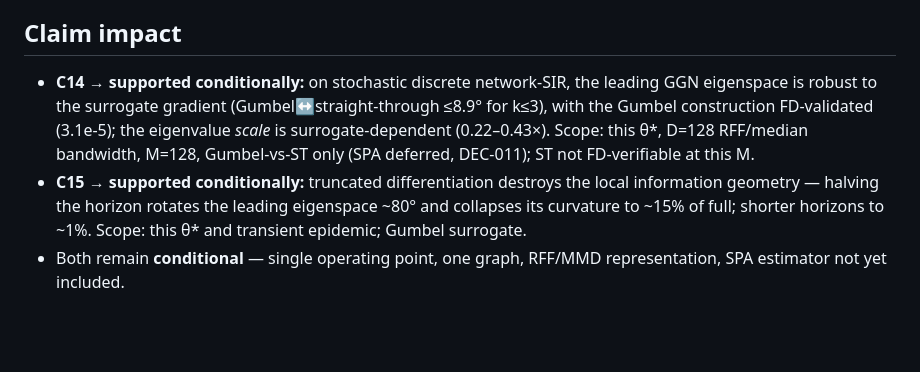
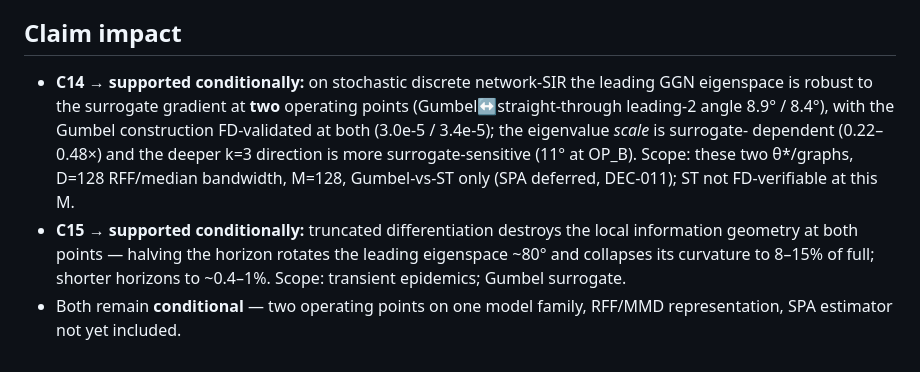
Before and after one commit to pietrobicocchi/research-ABM-curvature-aware-calibration, a Markdown page: docs/experiments/EXP-008.md, the part around one of its changes. GitHub-like rendering; blank space fills up the shorter version.

```diff
--- a/docs/experiments/EXP-008.md
+++ b/docs/experiments/EXP-008.md
@@ -68,15 +85,16 @@ with common random numbers (step 1e-2).
 
 ## Claim impact
 
-- **C14 → supported conditionally:** on stochastic discrete network-SIR, the leading
-  GGN eigenspace is robust to the surrogate gradient (Gumbel↔straight-through ≤8.9°
-  for k≤3), with the Gumbel construction FD-validated (3.1e-5); the eigenvalue
-  *scale* is surrogate-dependent (0.22–0.43×). Scope: this θ\*, D=128 RFF/median
-  bandwidth, M=128, Gumbel-vs-ST only (SPA deferred, DEC-011); ST not FD-verifiable
-  at this M.
+- **C14 → supported conditionally:** on stochastic discrete network-SIR the leading
+  GGN eigenspace is robust to the surrogate gradient at **two** operating points
+  (Gumbel↔straight-through leading-2 angle 8.9° / 8.4°), with the Gumbel construction
+  FD-validated at both (3.0e-5 / 3.4e-5); the eigenvalue *scale* is surrogate-
+  dependent (0.22–0.48×) and the deeper k=3 direction is more surrogate-sensitive
+  (11° at OP_B). Scope: these two θ\*/graphs, D=128 RFF/median bandwidth, M=128,
+  Gumbel-vs-ST only (SPA deferred, DEC-011); ST not FD-verifiable at this M.
 - **C15 → supported conditionally:** truncated differentiation destroys the local
-  information geometry — halving the horizon rotates the leading eigenspace ~80° and
-  collapses its curvature to ~15% of full; shorter horizons to ~1%. Scope: this θ\*
-  and transient epidemic; Gumbel surrogate.
-- Both remain **conditional** — single operating point, one graph, RFF/MMD
+  information geometry at both points — halving the horizon rotates the leading
+  eigenspace ~80° and collapses its curvature to 8–15% of full; shorter horizons to
+  ~0.4–1%. Scope: transient epidemics; Gumbel surrogate.
+- Both remain **conditional** — two operating points on one model family, RFF/MMD
   representation, SPA estimator not yet included.
```
Also changed, not shown: other parts of docs/experiments/EXP-008.md (+43 -26 lines), docs/CLAIMS.md (+1 -1 lines), docs/STATUS.md (+8 -7 lines).
